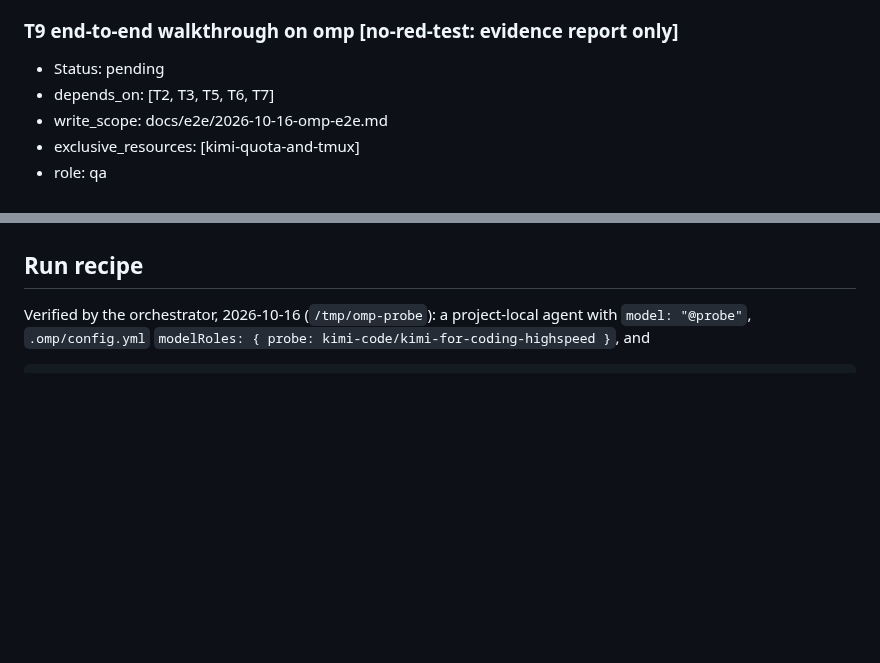
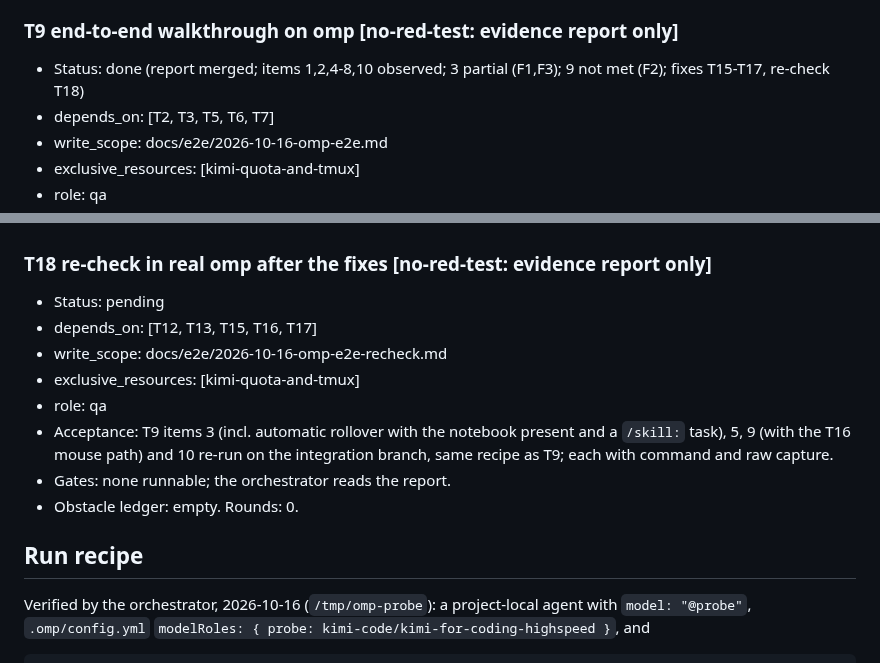
Before and after one commit to zcl0621/boss-sdd, a Markdown page: docs/plans/2026-10-16-omp-adaptation.md, 2 parts joined by grey strips. Drawn GitHub-style; blank space fills up the shorter version.

Commit message:
计划：T9 done；按 T9 发现加 T15-T18
Co-Authored-By: Claude Opus 5.5 <noreply@anthropic.com>

```diff
--- a/docs/plans/2026-10-16-omp-adaptation.md
+++ b/docs/plans/2026-10-16-omp-adaptation.md
@@ -261,7 +261,7 @@ Status vocabulary: pending, running, review, blocked, done. Gates for each task
 - Obstacle ledger: empty. Rounds: 0.
 
 ### T9 end-to-end walkthrough on omp  [no-red-test: evidence report only]
-- Status: pending
+- Status: done (report merged; items 1,2,4-8,10 observed; 3 partial (F1,F3); 9 not met (F2); fixes T15-T17, re-check T18)
 - depends_on: [T2, T3, T5, T6, T7]
 - write_scope: docs/e2e/2026-10-16-omp-e2e.md
 - exclusive_resources: [kimi-quota-and-tmux]
@@ -332,3 +376,13 @@ Status vocabulary: pending, running, review, blocked, done. Gates for each task
+### T18 re-check in real omp after the fixes  [no-red-test: evidence report only]
+- Status: pending
+- depends_on: [T12, T13, T15, T16, T17]
+- write_scope: docs/e2e/2026-10-16-omp-e2e-recheck.md
+- exclusive_resources: [kimi-quota-and-tmux]
+- role: qa
+- Acceptance: T9 items 3 (incl. automatic rollover with the notebook present and a `/skill:` task), 5, 9 (with the T16 mouse path) and 10 re-run on the integration branch, same recipe as T9; each with command and raw capture.
+- Gates: none runnable; the orchestrator reads the report.
+- Obstacle ledger: empty. Rounds: 0.
+
 ## Run recipe
 
 Verified by the orchestrator, 2026-10-16 (`/tmp/omp-probe`): a project-local agent with `model: "@probe"`, `.omp/config.yml` `modelRoles: { probe: kimi-code/kimi-for-coding-highspeed }`, and
```
Also changed, not shown: other parts of docs/plans/2026-10-16-omp-adaptation.md (+44 -0 lines).
